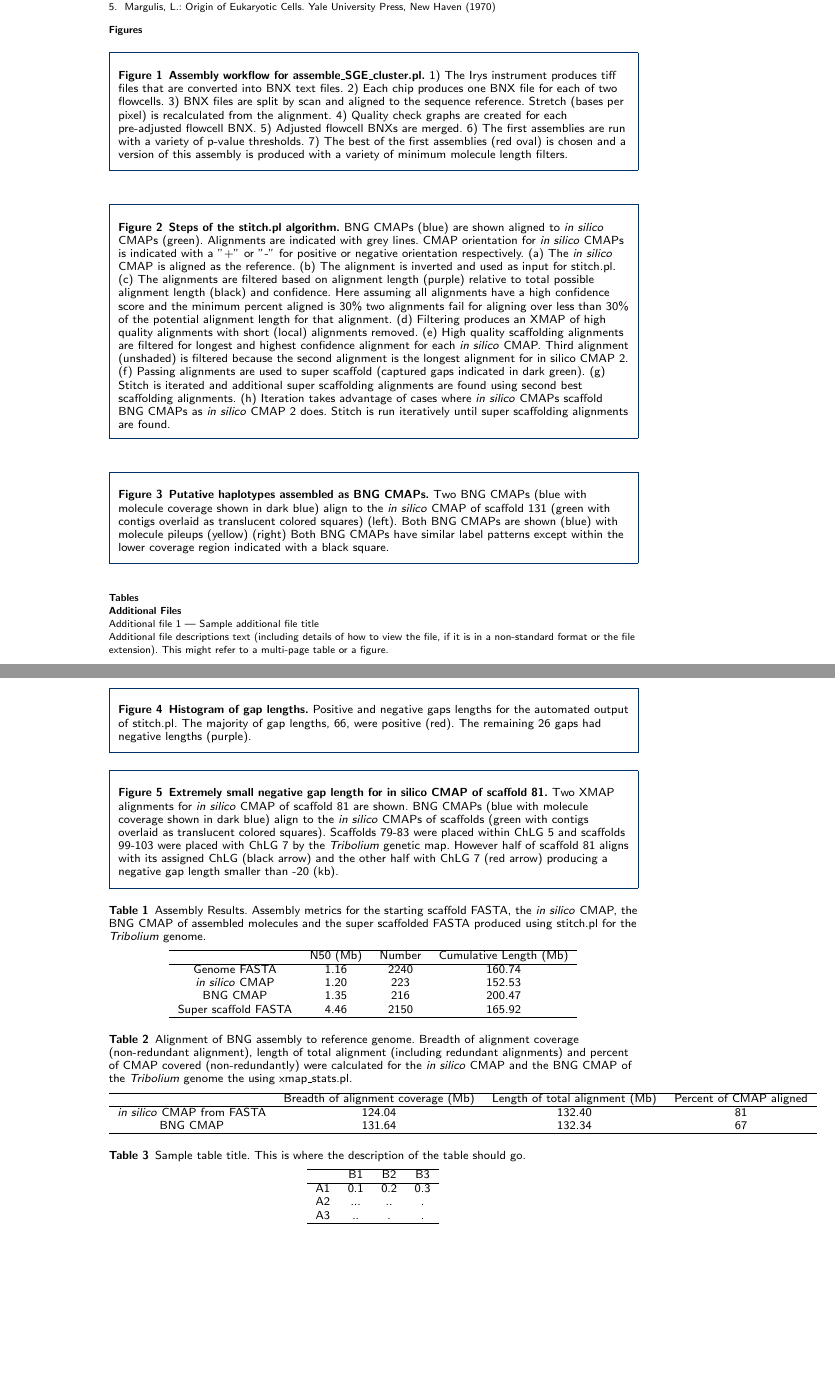
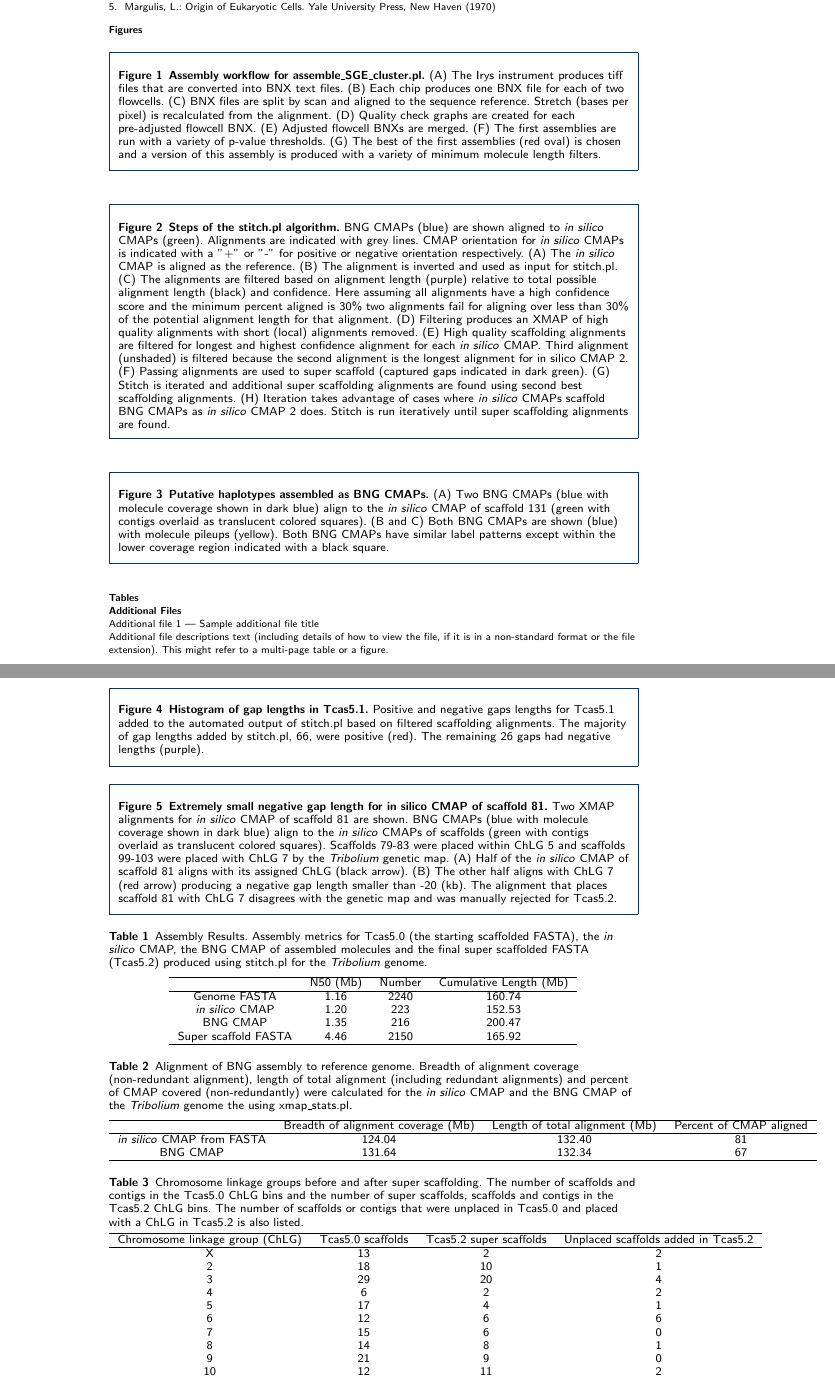
Before and after one commit to kstatebioinfo/stitch_paper, a LaTeX document (bmc_article/bmc_article.tex): two parts of pages 2 and 3 of 3, joined at a grey line, cut so that both start at the same text, the shorter picture padded with empty space. Compiled offline with pdfLaTeX.

Commit message:
Update figures and text

```diff
--- a/bmc_article/bmc_article.tex
+++ b/bmc_article/bmc_article.tex
@@ -339,23 +339,23 @@ Thus we observe that this expected value is finite for all $v>0$ (also see \cite
 \section*{Figures}
   \begin{figure}[h!]
   	\caption{\csentence{Assembly workflow for assemble\_SGE\_cluster.pl.}
-  		1) The Irys instrument produces tiff files that are converted into BNX text files. 2) Each chip produces one BNX file for each of two flowcells. 3) BNX files are split by scan and aligned to the sequence reference. Stretch (bases per pixel) is recalculated from the alignment. 4) Quality check graphs are created for each pre-adjusted flowcell BNX. 5) Adjusted flowcell BNXs are merged. 6) The first assemblies are run with a variety of p-value thresholds. 7) The best of the first assemblies (red oval) is chosen and a version of this assembly is produced with a variety of minimum molecule length filters.}
+  		(A) The Irys instrument produces tiff files that are converted into BNX text files. (B) Each chip produces one BNX file for each of two flowcells. (C) BNX files are split by scan and aligned to the sequence reference. Stretch (bases per pixel) is recalculated from the alignment. (D) Quality check graphs are created for each pre-adjusted flowcell BNX. (E) Adjusted flowcell BNXs are merged. (F) The first assemblies are run with a variety of p-value thresholds. (G) The best of the first assemblies (red oval) is chosen and a version of this assembly is produced with a variety of minimum molecule length filters.}
   \end{figure}
   \begin{figure}[h!]
   \caption{\csentence{Steps of the stitch.pl algorithm.}
-      BNG CMAPs (blue) are shown aligned to \textit{in silico} CMAPs (green). Alignments are indicated with grey lines. CMAP orientation for \textit{in silico} CMAPs is indicated with a "+" or "-" for positive or negative orientation respectively. (a) The \textit{in silico} CMAP is aligned as the reference. (b) The alignment is inverted and used as input for stitch.pl. (c) The alignments are filtered based on alignment length (purple) relative to total possible alignment length (black) and confidence. Here assuming all alignments have a high confidence score and the minimum percent aligned is 30\% two alignments fail for aligning over less than 30\% of the potential alignment length for that alignment. (d) Filtering produces an XMAP of high quality alignments with short (local) alignments removed. (e) High quality scaffolding alignments are filtered for longest and highest confidence alignment for each \textit{in silico} CMAP. Third alignment (unshaded) is filtered because the second alignment is the longest alignment for {in silico} CMAP 2. (f) Passing alignments are used to super scaffold (captured gaps indicated in dark green). (g) Stitch is iterated and additional super scaffolding alignments are found using second best scaffolding alignments. (h) Iteration takes advantage of cases where \textit{in silico} CMAPs scaffold BNG CMAPs as \textit{in silico} CMAP 2 does. Stitch is run iteratively until super scaffolding alignments are found.}
+      BNG CMAPs (blue) are shown aligned to \textit{in silico} CMAPs (green). Alignments are indicated with grey lines. CMAP orientation for \textit{in silico} CMAPs is indicated with a "+" or "-" for positive or negative orientation respectively. (A) The \textit{in silico} CMAP is aligned as the reference. (B) The alignment is inverted and used as input for stitch.pl. (C) The alignments are filtered based on alignment length (purple) relative to total possible alignment length (black) and confidence. Here assuming all alignments have a high confidence score and the minimum percent aligned is 30\% two alignments fail for aligning over less than 30\% of the potential alignment length for that alignment. (D) Filtering produces an XMAP of high quality alignments with short (local) alignments removed. (E) High quality scaffolding alignments are filtered for longest and highest confidence alignment for each \textit{in silico} CMAP. Third alignment (unshaded) is filtered because the second alignment is the longest alignment for {in silico} CMAP 2. (F) Passing alignments are used to super scaffold (captured gaps indicated in dark green). (G) Stitch is iterated and additional super scaffolding alignments are found using second best scaffolding alignments. (H) Iteration takes advantage of cases where \textit{in silico} CMAPs scaffold BNG CMAPs as \textit{in silico} CMAP 2 does. Stitch is run iteratively until super scaffolding alignments are found.}
       \end{figure}
 \begin{figure}[h!]
 	\caption{\csentence{Putative haplotypes assembled as BNG CMAPs.}
-		Two BNG CMAPs (blue with molecule coverage shown in dark blue) align to the \textit{in silico} CMAP of scaffold 131 (green with contigs overlaid as translucent colored squares) (left). Both BNG CMAPs are shown (blue) with molecule pileups (yellow) (right) Both BNG CMAPs have similar label patterns except within the lower coverage region indicated with a black square.}
+		(A) Two BNG CMAPs (blue with molecule coverage shown in dark blue) align to the \textit{in silico} CMAP of scaffold 131 (green with contigs overlaid as translucent colored squares). (B and C) Both BNG CMAPs are shown (blue) with molecule pileups (yellow). Both BNG CMAPs have similar label patterns except within the lower coverage region indicated with a black square.}
 \end{figure}
 \begin{figure}[h!]
-	\caption{\csentence{Histogram of gap lengths.}
-		Positive and negative gaps lengths for the automated output of stitch.pl. The majority of gap lengths, 66, were positive (red). The remaining 26 gaps had negative lengths (purple).}
+	\caption{\csentence{Histogram of gap lengths in Tcas5.1.}
+		Positive and negative gaps lengths for Tcas5.1 added to the automated output of stitch.pl based on filtered scaffolding alignments. The majority of gap lengths added by stitch.pl, 66, were positive (red). The remaining 26 gaps had negative lengths (purple).}
       \end{figure}
 \begin{figure}[h!]
 	\caption{\csentence{Extremely small negative gap length for \textit{in silico} CMAP of scaffold 81.}
-		Two XMAP alignments for \textit{in silico} CMAP of scaffold 81 are shown. BNG CMAPs (blue with molecule coverage shown in dark blue) align to the \textit{in silico} CMAPs of scaffolds (green with contigs overlaid as translucent colored squares). Scaffolds 79-83 were placed within ChLG 5 and scaffolds 99-103 were placed with ChLG 7 by the \textit{Tribolium} genetic map. However half of scaffold 81 aligns with its assigned ChLG (black arrow) and the other half with ChLG 7 (red arrow) producing a negative gap length smaller than -20 (kb).}
+		Two XMAP alignments for \textit{in silico} CMAP of scaffold 81 are shown. BNG CMAPs (blue with molecule coverage shown in dark blue) align to the \textit{in silico} CMAPs of scaffolds (green with contigs overlaid as translucent colored squares). Scaffolds 79-83 were placed within ChLG 5 and scaffolds 99-103 were placed with ChLG 7 by the \textit{Tribolium} genetic map. (A) Half of the \textit{in silico} CMAP of scaffold 81 aligns with its assigned ChLG (black arrow). (B) The other half aligns with ChLG 7 (red arrow) producing a negative gap length smaller than -20 (kb). The alignment that places scaffold 81 with ChLG 7 disagrees with the genetic map and was manually rejected for Tcas5.2.}
       \end{figure}
 
 
@@ -370,7 +370,7 @@ Thus we observe that this expected value is finite for all $v>0$ (also see \cite
 
 \section*{Tables}
 \begin{table}[h!]
-	\caption{Assembly Results. Assembly metrics for the starting scaffold FASTA, the \textit{in silico} CMAP, the BNG CMAP of assembled molecules and the super scaffolded FASTA produced using stitch.pl for the \textit{Tribolium} genome.}
+	\caption{Assembly Results. Assembly metrics for Tcas5.0 (the starting scaffolded FASTA), the \textit{in silico} CMAP, the BNG CMAP of assembled molecules and the final super scaffolded FASTA (Tcas5.2) produced using stitch.pl for the \textit{Tribolium} genome.}
 	\begin{tabular}{cccc}
 		\hline
 		& N50 (Mb)  & Number & Cumulative Length (Mb)\\ \hline
@@ -390,15 +390,24 @@ Thus we observe that this expected value is finite for all $v>0$ (also see \cite
       \end{tabular}
 \end{table}
 \begin{table}[h!]
-	\caption{Sample table title. This is where the description of the table should go.}
+	\caption{Chromosome linkage groups before and after super scaffolding. The number of scaffolds and contigs in the Tcas5.0 ChLG bins and the number of super scaffolds, scaffolds and contigs in the Tcas5.2 ChLG bins. The number of scaffolds or contigs that were unplaced in Tcas5.0 and placed with a ChLG in Tcas5.2 is also listed. }
 	\begin{tabular}{cccc}
 		\hline
-		& B1  &B2   & B3\\ \hline
-		A1 & 0.1 & 0.2 & 0.3\\
-		A2 & ... & ..  & .\\
-		A3 & ..  & .   & .\\ \hline
+		Chromosome linkage group (ChLG) & Tcas5.0 scaffolds  & Tcas5.2 super scaffolds & Unplaced scaffolds added in Tcas5.2\\ \hline
+		X & 13 & 2 & 2\\
+		2 & 18 & 10 & 1\\
+		3 & 29 & 20 & 4\\
+		4 & 6 & 2 & 2\\
+		5 & 17 & 4 & 1\\
+		6 & 12 & 6 & 6\\
+		7 & 15 & 6 & 0\\
+		8 & 14 & 8 & 1\\
+		9 & 21 & 9 & 0\\
+		10 & 12 & 11 & 2\\ \hline
+		Total & 157 & 78 & 19\\ \hline
 	\end{tabular}
 \end{table}
+
 
 
 %%%%%%%%%%%%%%%%%%%%%%%%%%%%%%%%%%%
```
Also changed, not shown: bmc_article/bmc_article.pdf, figures/bionano_assembly_workflow.pdf, figures/detailed_stitch_steps.pdf, figures/putative_haplotype.png, figures/xmaps_scaffold_81.png, 5 other files.
